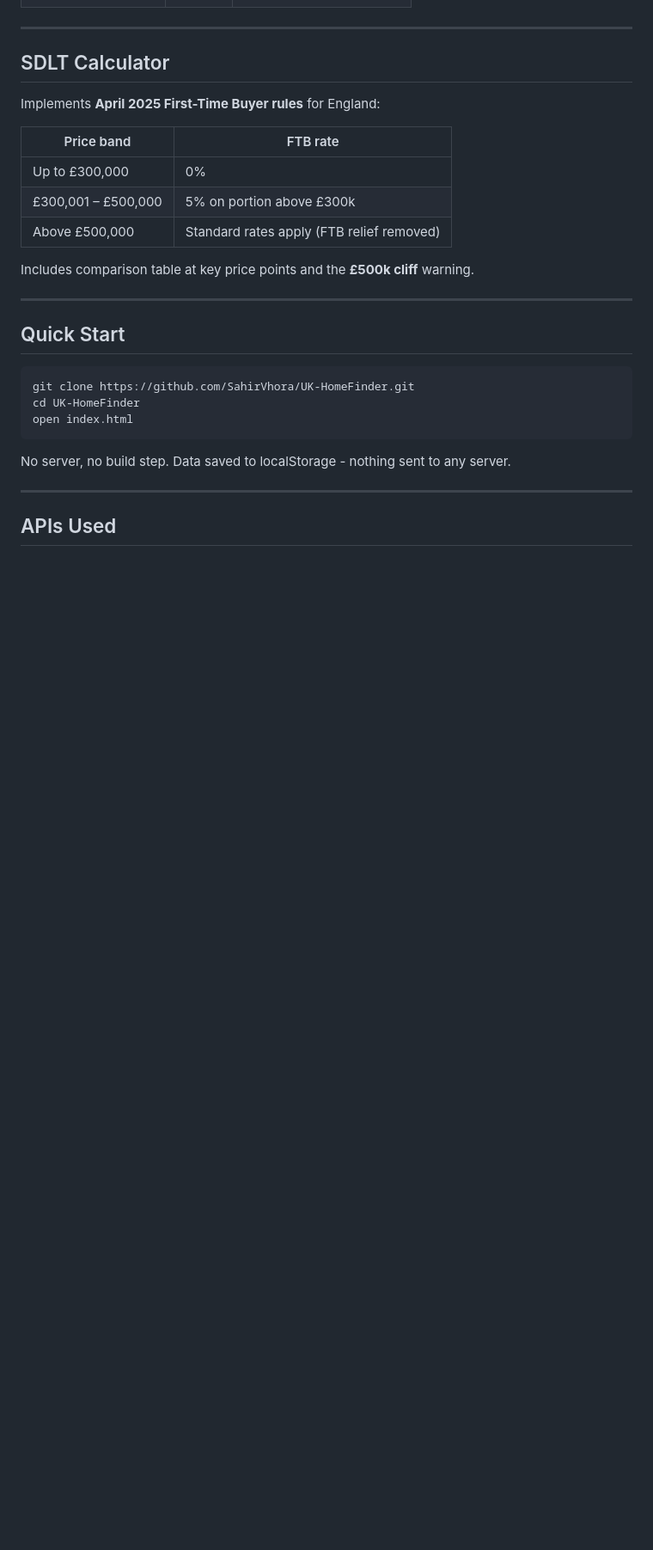
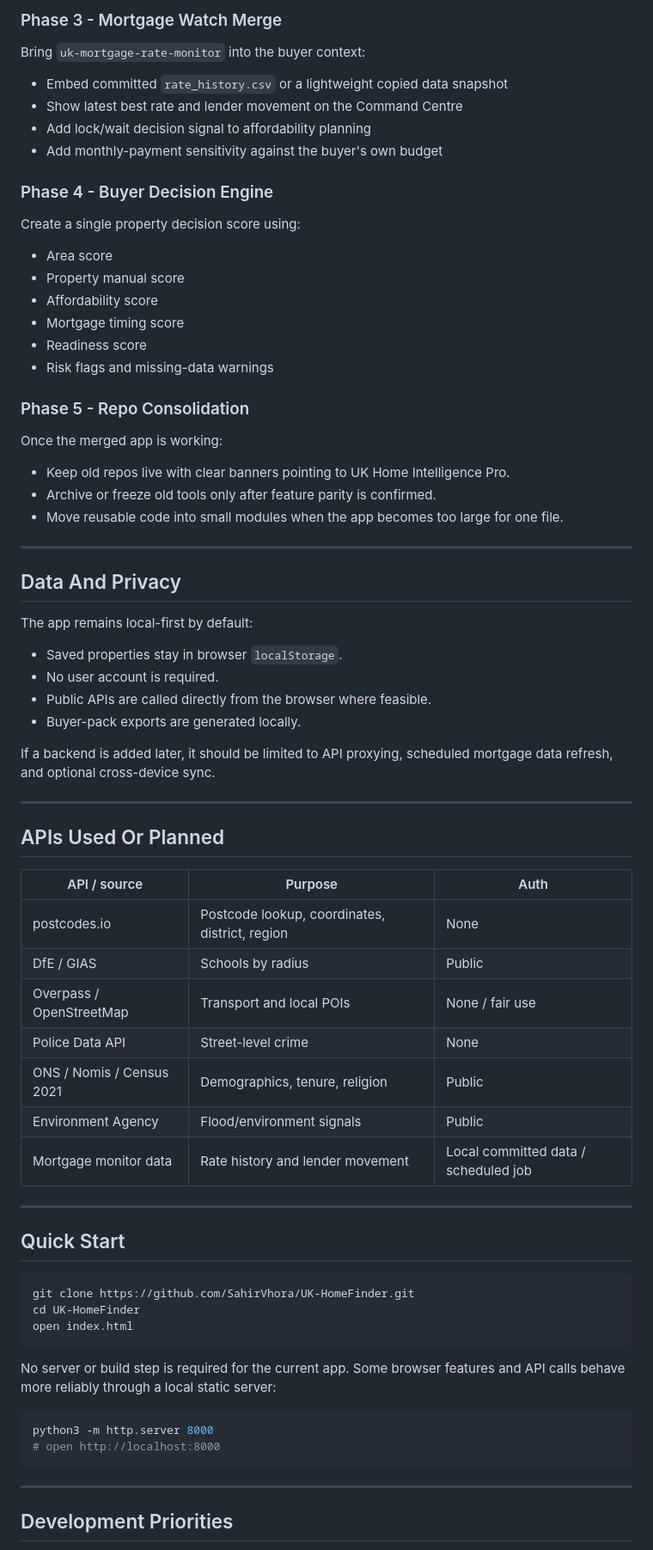
Before and after one commit to SahirVhora/UK-HomeFinder, a Markdown page: README.md, the part around one of its changes. Shown at 86% size. GitHub-like rendering; blank space fills up the shorter version.

````diff
--- a/README.md
+++ b/README.md
@@ -70,17 +79,57 @@ Composite score out of 100 across eight dimensions:
+### Phase 3 - Mortgage Watch Merge
+
+Bring `uk-mortgage-rate-monitor` into the buyer context:
+
+- Embed committed `rate_history.csv` or a lightweight copied data snapshot
+- Show latest best rate and lender movement on the Command Centre
+- Add lock/wait decision signal to affordability planning
+- Add monthly-payment sensitivity against the buyer's own budget
+
+### Phase 4 - Buyer Decision Engine
+
+Create a single property decision score using:
+
+- Area score
+- Property manual score
+- Affordability score
+- Mortgage timing score
+- Readiness score
+- Risk flags and missing-data warnings
+
+### Phase 5 - Repo Consolidation
+
+Once the merged app is working:
+
+- Keep old repos live with clear banners pointing to UK Home Intelligence Pro.
+- Archive or freeze old tools only after feature parity is confirmed.
+- Move reusable code into small modules when the app becomes too large for one file.
 
 ---
 
-## SDLT Calculator
+## Data And Privacy
 
-Implements **April 2025 First-Time Buyer rules** for England:
+The app remains local-first by default:
 
-| Price band | FTB rate |
-|---|---|
-| Up to £300,000 | 0% |
-| £300,001 – £500,000 | 5% on portion above £300k |
-| Above £500,000 | Standard rates apply (FTB relief removed) |
+- Saved properties stay in browser `localStorage`.
+- No user account is required.
+- Public APIs are called directly from the browser where feasible.
+- Buyer-pack exports are generated locally.
 
-Includes comparison table at key price points and the **£500k cliff** warning.
+If a backend is added later, it should be limited to API proxying, scheduled mortgage data refresh, and optional cross-device sync.
+
+---
+
+## APIs Used Or Planned
+
+| API / source | Purpose | Auth |
+|---|---|---|
+| postcodes.io | Postcode lookup, coordinates, district, region | None |
+| DfE / GIAS | Schools by radius | Public |
+| Overpass / OpenStreetMap | Transport and local POIs | None / fair use |
+| Police Data API | Street-level crime | None |
+| ONS / Nomis / Census 2021 | Demographics, tenure, religion | Public |
+| Environment Agency | Flood/environment signals | Public |
+| Mortgage monitor data | Rate history and lender movement | Local committed data / scheduled job |
 
 ---
 
@@ -92,9 +141,14 @@ cd UK-HomeFinder
 open index.html
 ```
 
-No server, no build step. Data saved to localStorage - nothing sent to any server.
+No server or build step is required for the current app. Some browser features and API calls behave more reliably through a local static server:
+
+```bash
+python3 -m http.server 8000
+# open http://localhost:8000
+```
 
 ---
 
-## APIs Used
+## Development Priorities
 
````
Also changed, not shown: other parts of README.md (+62 -63 lines).
